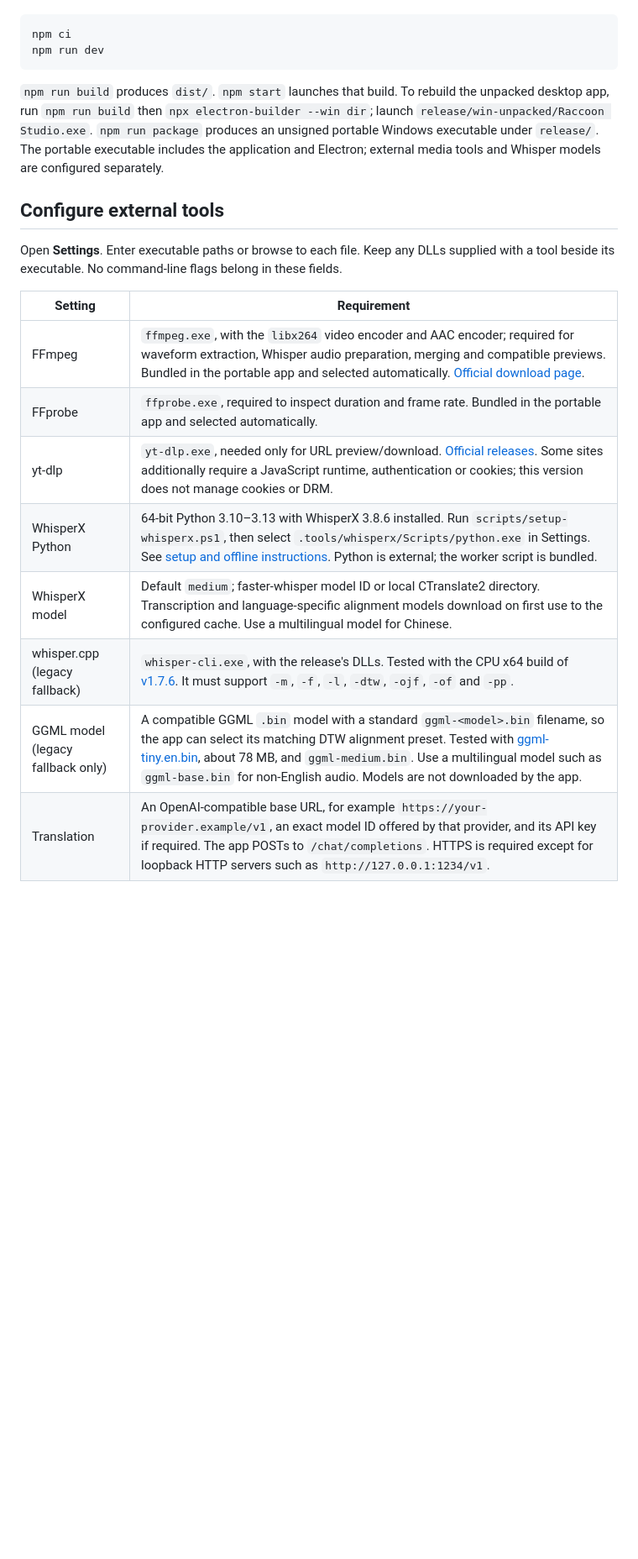
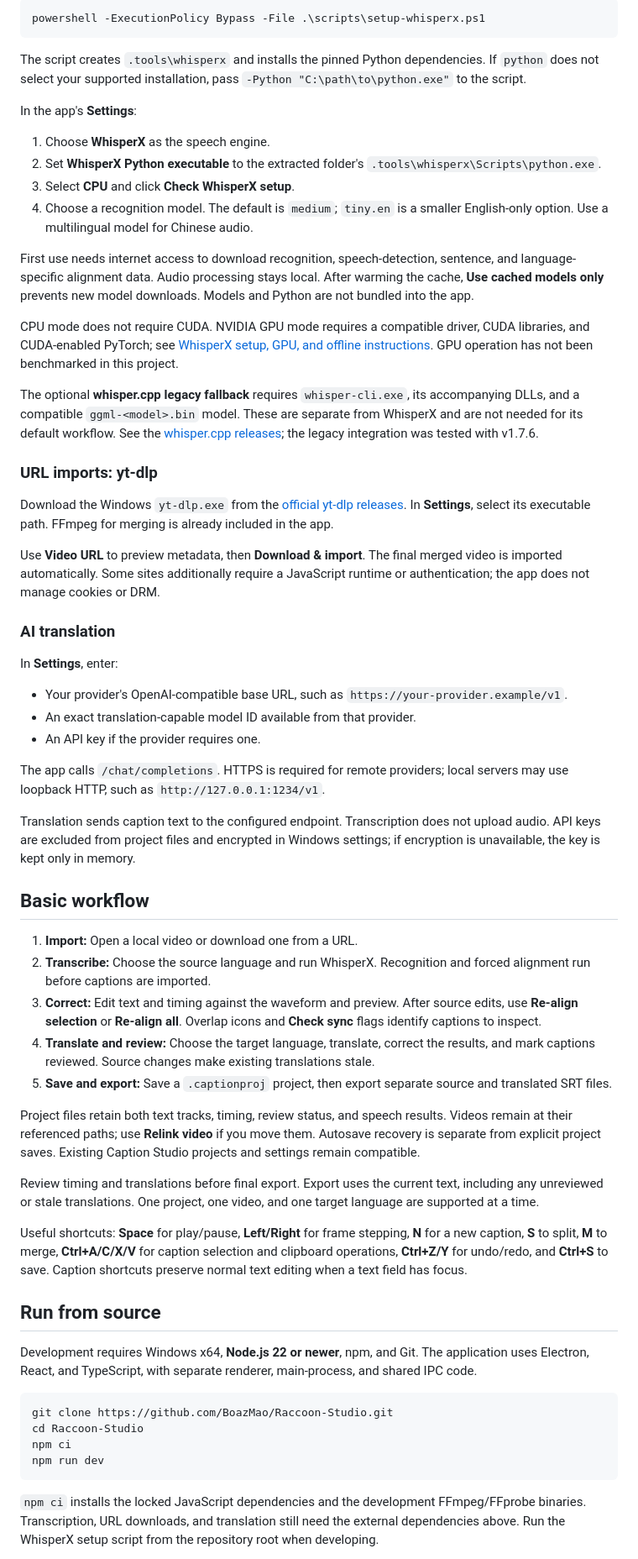
Before and after one commit to BoazMao/Caption-Studio, a Markdown page: README.md, the part around one of its changes. Shown at 84% size. Rendered like a GitHub page; blank space fills up the shorter version.

Commit message:
Rewrite README with app overview, release download and dependency setup

````diff
--- a/README.md
+++ b/README.md
@@ -10,23 +45,65 @@ Use Windows 10/11 x64 and Node.js 22 or newer with npm. In this folder:
 
 ```powershell
+powershell -ExecutionPolicy Bypass -File .\scripts\setup-whisperx.ps1
+```
+
+The script creates `.tools\whisperx` and installs the pinned Python dependencies. If `python` does not select your supported installation, pass `-Python "C:\path\to\python.exe"` to the script.
+
+In the app's **Settings**:
+
+1. Choose **WhisperX** as the speech engine.
+2. Set **WhisperX Python executable** to the extracted folder's `.tools\whisperx\Scripts\python.exe`.
+3. Select **CPU** and click **Check WhisperX setup**.
+4. Choose a recognition model. The default is `medium`; `tiny.en` is a smaller English-only option. Use a multilingual model for Chinese audio.
+
+First use needs internet access to download recognition, speech-detection, sentence, and language-specific alignment data. Audio processing stays local. After warming the cache, **Use cached models only** prevents new model downloads. Models and Python are not bundled into the app.
+
+CPU mode does not require CUDA. NVIDIA GPU mode requires a compatible driver, CUDA libraries, and CUDA-enabled PyTorch; see [WhisperX setup, GPU, and offline instructions](WHISPERX_SETUP.md). GPU operation has not been benchmarked in this project.
+
+The optional **whisper.cpp legacy fallback** requires `whisper-cli.exe`, its accompanying DLLs, and a compatible `ggml-<model>.bin` model. These are separate from WhisperX and are not needed for its default workflow. See the [whisper.cpp releases](https://github.com/ggml-org/whisper.cpp/releases); the legacy integration was tested with v1.7.6.
+
+### URL imports: yt-dlp
+
+Download the Windows `yt-dlp.exe` from the [official yt-dlp releases](https://github.com/yt-dlp/yt-dlp/releases). In **Settings**, select its executable path. FFmpeg for merging is already included in the app.
+
+Use **Video URL** to preview metadata, then **Download & import**. The final merged video is imported automatically. Some sites additionally require a JavaScript runtime or authentication; the app does not manage cookies or DRM.
+
+### AI translation
+
+In **Settings**, enter:
+
+- Your provider's OpenAI-compatible base URL, such as `https://your-provider.example/v1`.
+- An exact translation-capable model ID available from that provider.
+- An API key if the provider requires one.
+
+The app calls `/chat/completions`. HTTPS is required for remote providers; local servers may use loopback HTTP, such as `http://127.0.0.1:1234/v1`.
+
+Translation sends caption text to the configured endpoint. Transcription does not upload audio. API keys are excluded from project files and encrypted in Windows settings; if encryption is unavailable, the key is kept only in memory.
+
+## Basic workflow
+
+1. **Import:** Open a local video or download one from a URL.
+2. **Transcribe:** Choose the source language and run WhisperX. Recognition and forced alignment run before captions are imported.
+3. **Correct:** Edit text and timing against the waveform and preview. After source edits, use **Re-align selection** or **Re-align all**. Overlap icons and **Check sync** flags identify captions to inspect.
+4. **Translate and review:** Choose the target language, translate, correct the results, and mark captions reviewed. Source changes make existing translations stale.
+5. **Save and export:** Save a `.captionproj` project, then export separate source and translated SRT files.
+
+Project files retain both text tracks, timing, review status, and speech results. Videos remain at their referenced paths; use **Relink video** if you move them. Autosave recovery is separate from explicit project saves. Existing Caption Studio projects and settings remain compatible.
+
+Review timing and translations before final export. Export uses the current text, including any unreviewed or stale translations. One project, one video, and one target language are supported at a time.
+
+Useful shortcuts: **Space** for play/pause, **Left/Right** for frame stepping, **N** for a new caption, **S** to split, **M** to merge, **Ctrl+A/C/X/V** for caption selection and clipboard operations, **Ctrl+Z/Y** for undo/redo, and **Ctrl+S** to save. Caption shortcuts preserve normal text editing when a text field has focus.
+
+## Run from source
+
+Development requires Windows x64, **Node.js 22 or newer**, npm, and Git. The application uses Electron, React, and TypeScript, with separate renderer, main-process, and shared IPC code.
+
+```powershell
+git clone https://github.com/BoazMao/Raccoon-Studio.git
+cd Raccoon-Studio
 npm ci
 npm run dev
 ```
 
-`npm run build` produces `dist/`. `npm start` launches that build. To rebuild the unpacked desktop app, run `npm run build` then `npx electron-builder --win dir`; launch `release/win-unpacked/Raccoon Studio.exe`. `npm run package` produces an unsigned portable Windows executable under `release/`. The portable executable includes the application and Electron; external media tools and Whisper models are configured separately.
+`npm ci` installs the locked JavaScript dependencies and the development FFmpeg/FFprobe binaries. Transcription, URL downloads, and translation still need the external dependencies above. Run the WhisperX setup script from the repository root when developing.
 
-## Configure external tools
-
-Open **Settings**. Enter executable paths or browse to each file. Keep any DLLs supplied with a tool beside its executable. No command-line flags belong in these fields.
-
-| Setting | Requirement |
-| --- | --- |
-| FFmpeg | `ffmpeg.exe`, with the `libx264` video encoder and AAC encoder; required for waveform extraction, Whisper audio preparation, merging and compatible previews. Bundled in the portable app and selected automatically. [Official download page](https://ffmpeg.org/download.html). |
-| FFprobe | `ffprobe.exe`, required to inspect duration and frame rate. Bundled in the portable app and selected automatically. |
-| yt-dlp | `yt-dlp.exe`, needed only for URL preview/download. [Official releases](https://github.com/yt-dlp/yt-dlp/releases). Some sites additionally require a JavaScript runtime, authentication or cookies; this version does not manage cookies or DRM. |
-| WhisperX Python | 64-bit Python 3.10–3.13 with WhisperX 3.8.6 installed. Run `scripts/setup-whisperx.ps1`, then select `.tools/whisperx/Scripts/python.exe` in Settings. See [setup and offline instructions](WHISPERX_SETUP.md). Python is external; the worker script is bundled. |
-| WhisperX model | Default `medium`; faster-whisper model ID or local CTranslate2 directory. Transcription and language-specific alignment models download on first use to the configured cache. Use a multilingual model for Chinese. |
-| whisper.cpp (legacy fallback) | `whisper-cli.exe`, with the release's DLLs. Tested with the CPU x64 build of [v1.7.6](https://github.com/ggml-org/whisper.cpp/releases/tag/v1.7.6). It must support `-m`, `-f`, `-l`, `-dtw`, `-ojf`, `-of` and `-pp`. |
-| GGML model (legacy fallback only) | A compatible GGML `.bin` model with a standard `ggml-<model>.bin` filename, so the app can select its matching DTW alignment preset. Tested with [ggml-tiny.en.bin](https://huggingface.co/ggerganov/whisper.cpp/resolve/main/ggml-tiny.en.bin), about 78 MB, and `ggml-medium.bin`. Use a multilingual model such as `ggml-base.bin` for non-English audio. Models are not downloaded by the app. |
-| Translation | An OpenAI-compatible base URL, for example `https://your-provider.example/v1`, an exact model ID offered by that provider, and its API key if required. The app POSTs to `/chat/completions`. HTTPS is required except for loopback HTTP servers such as `http://127.0.0.1:1234/v1`. |
-
````
Also changed, not shown: other parts of README.md (+46 -72 lines).
